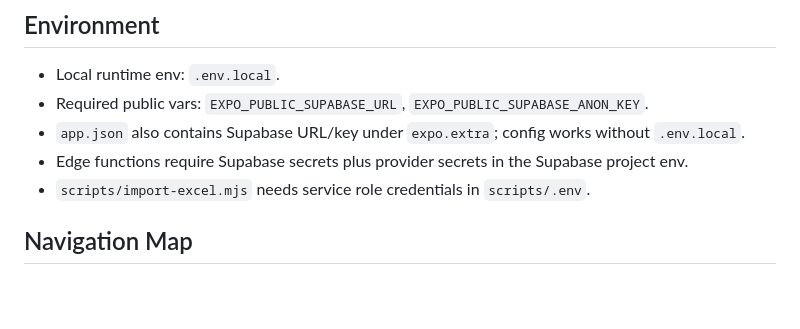
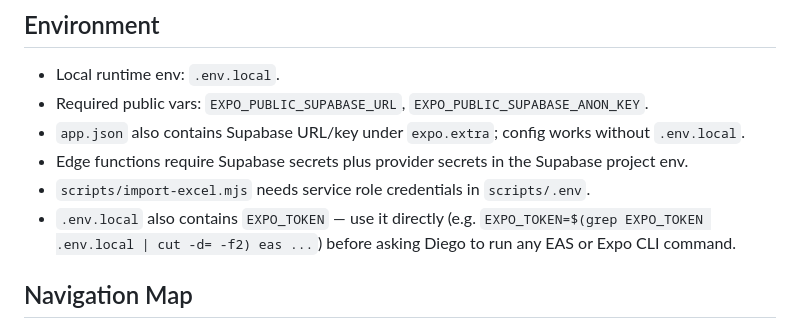
Before and after one commit to damorimsantos96/treino-dieta, a Markdown page: CLAUDE.md, the part around the change. GitHub-like rendering; blank space fills up the shorter version.

```diff
--- a/CLAUDE.md
+++ b/CLAUDE.md
@@ -42,6 +42,7 @@
 - `app.json` also contains Supabase URL/key under `expo.extra`; config works without `.env.local`.
 - Edge functions require Supabase secrets plus provider secrets in the Supabase project env.
 - `scripts/import-excel.mjs` needs service role credentials in `scripts/.env`.
+- `.env.local` also contains `EXPO_TOKEN` — use it directly (e.g. `EXPO_TOKEN=$(grep EXPO_TOKEN .env.local | cut -d= -f2) eas ...`) before asking Diego to run any EAS or Expo CLI command.
 
 ## Navigation Map
 - `app/_layout.tsx` — wires QueryClient, auth session bootstrap, updates, automation, notification channel.
```
Also changed, not shown: AGENTS.md (+2 -0 lines).
